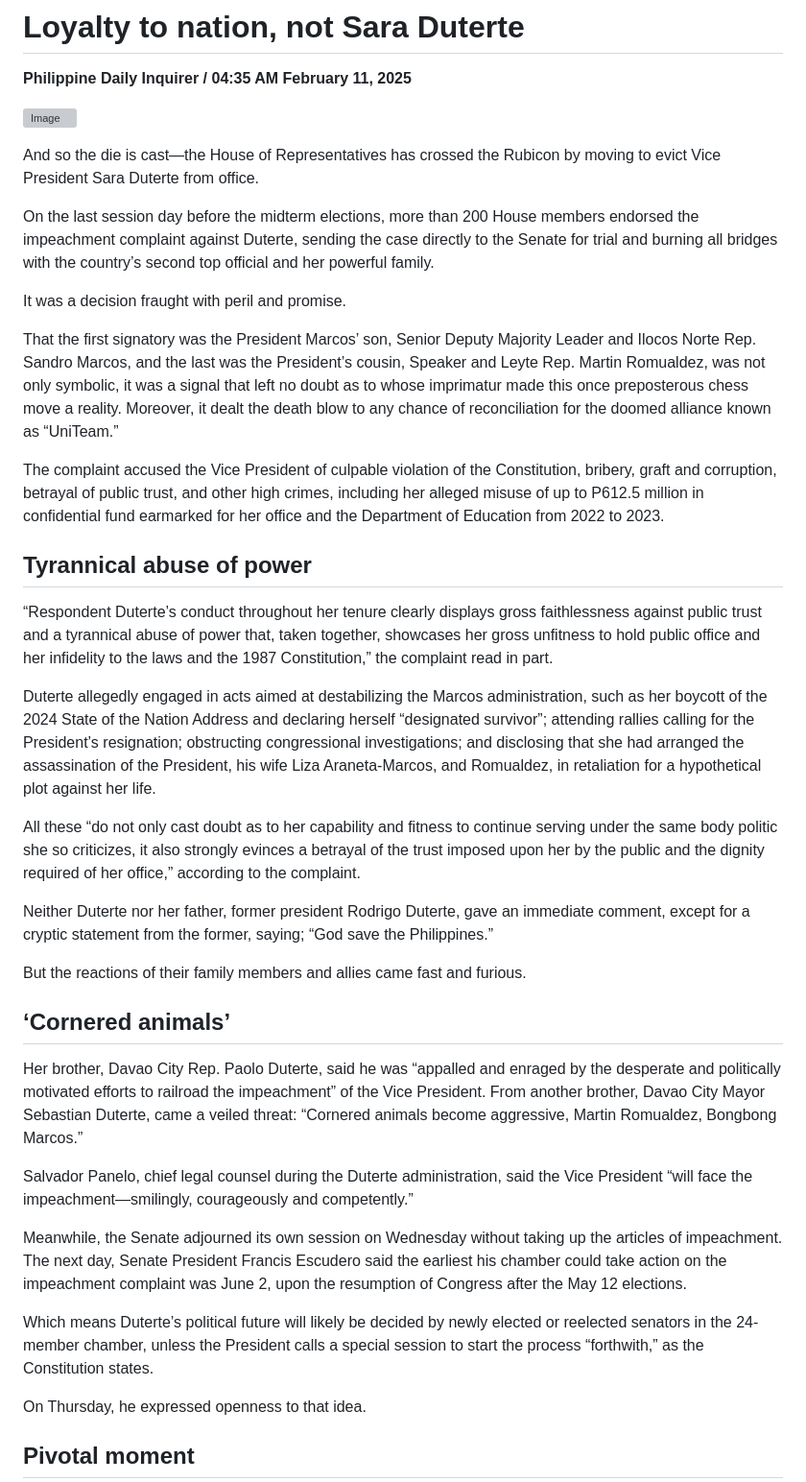
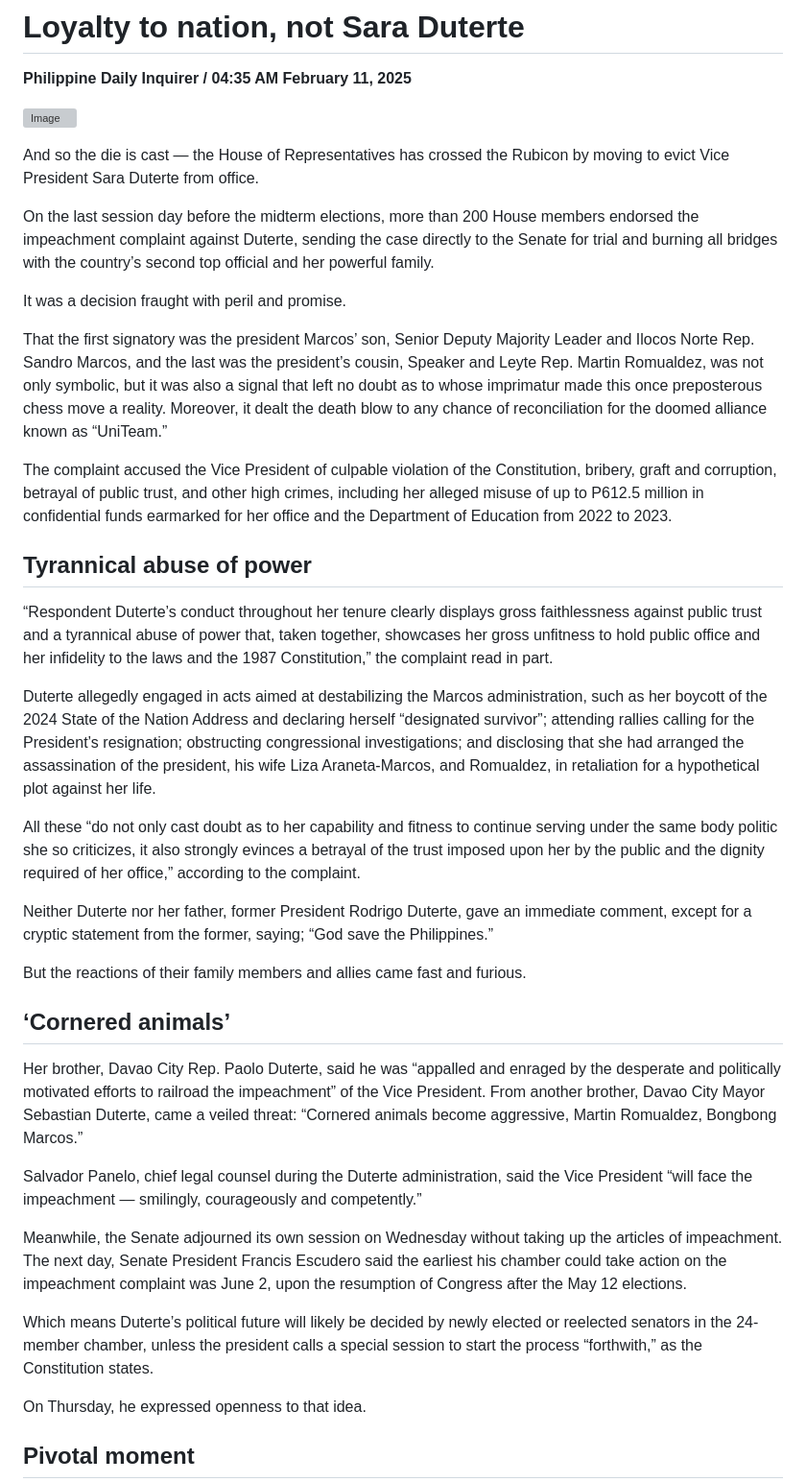
Before and after one commit to jayxdcode/scrapy_api, a Markdown page: articles/20250211_Loyalty_to_nation,_not_Sara_Duterte.md, the part around one of its changes. Shown at 96% size. GitHub-like rendering; grey boxes are pictures that could not be loaded.

Commit message:
UPDATE DATA: Feb. 11, 2025 (Tue) 08:20:06 PM UTC (Second Run)

```diff
--- a/articles/20250211_Loyalty_to_nation,_not_Sara_Duterte.md
+++ b/articles/20250211_Loyalty_to_nation,_not_Sara_Duterte.md
@@ -6,25 +6,25 @@
 
 ![Image](https://raw.githubusercontent.com/github-jl14/scrapy_api/refs/heads/main/images/editorial02112025.png)
 
-And so the die is cast—the House of Representatives has crossed the Rubicon by moving to evict Vice President Sara Duterte from office.
+And so the die is cast — the House of Representatives has crossed the Rubicon by moving to evict Vice President Sara Duterte from office.
 
 On the last session day before the midterm elections, more than 200 House members endorsed the impeachment complaint against Duterte, sending the case directly to the Senate for trial and burning all bridges with the country’s second top official and her powerful family.
 
 It was a decision fraught with peril and promise.
 
-That the first signatory was the President Marcos’ son, Senior Deputy Majority Leader and Ilocos Norte Rep. Sandro Marcos, and the last was the President’s cousin, Speaker and Leyte Rep. Martin Romualdez, was not only symbolic, it was a signal that left no doubt as to whose imprimatur made this once preposterous chess move a reality. Moreover, it dealt the death blow to any chance of reconciliation for the doomed alliance known as “UniTeam.”
+That the first signatory was the president Marcos’ son, Senior Deputy Majority Leader and Ilocos Norte Rep. Sandro Marcos, and the last was the president’s cousin, Speaker and Leyte Rep. Martin Romualdez, was not only symbolic, but it was also a signal that left no doubt as to whose imprimatur made this once preposterous chess move a reality. Moreover, it dealt the death blow to any chance of reconciliation for the doomed alliance known as “UniTeam.”
 
-The complaint accused the Vice President of culpable violation of the Constitution, bribery, graft and corruption, betrayal of public trust, and other high crimes, including her alleged misuse of up to P612.5 million in confidential fund earmarked for her office and the Department of Education from 2022 to 2023.
+The complaint accused the Vice President of culpable violation of the Constitution, bribery, graft and corruption, betrayal of public trust, and other high crimes, including her alleged misuse of up to P612.5 million in confidential funds earmarked for her office and the Department of Education from 2022 to 2023.
 
 ## Tyrannical abuse of power
 
 “Respondent Duterte’s conduct throughout her tenure clearly displays gross faithlessness against public trust and a tyrannical abuse of power that, taken together, showcases her gross unfitness to hold public office and her infidelity to the laws and the 1987 Constitution,” the complaint read in part.
 
-Duterte allegedly engaged in acts aimed at destabilizing the Marcos administration, such as her boycott of the 2024 State of the Nation Address and declaring herself “designated survivor”; attending rallies calling for the President’s resignation; obstructing congressional investigations; and disclosing that she had arranged the assassination of the President, his wife Liza Araneta-Marcos, and Romualdez, in retaliation for a hypothetical plot against her life.
+Duterte allegedly engaged in acts aimed at destabilizing the Marcos administration, such as her boycott of the 2024 State of the Nation Address and declaring herself “designated survivor”; attending rallies calling for the President’s resignation; obstructing congressional investigations; and disclosing that she had arranged the assassination of the president, his wife Liza Araneta-Marcos, and Romualdez, in retaliation for a hypothetical plot against her life.
 
 All these “do not only cast doubt as to her capability and fitness to continue serving under the same body politic she so criticizes, it also strongly evinces a betrayal of the trust imposed upon her by the public and the dignity required of her office,” according to the complaint.
 
-Neither Duterte nor her father, former president Rodrigo Duterte, gave an immediate comment, except for a cryptic statement from the former, saying; “God save the Philippines.”
+Neither Duterte nor her father, former President Rodrigo Duterte, gave an immediate comment, except for a cryptic statement from the former, saying; “God save the Philippines.”
 
 But the reactions of their family members and allies came fast and furious.
 
@@ -32,11 +32,11 @@ But the reactions of their family members and allies came fast and furious.
 
 Her brother, Davao City Rep. Paolo Duterte, said he was “appalled and enraged by the desperate and politically motivated efforts to railroad the impeachment” of the Vice President. From another brother, Davao City Mayor Sebastian Duterte, came a veiled threat: “Cornered animals become aggressive, Martin Romualdez, Bongbong Marcos.”
 
-Salvador Panelo, chief legal counsel during the Duterte administration, said the Vice President “will face the impeachment—smilingly, courageously and competently.”
+Salvador Panelo, chief legal counsel during the Duterte administration, said the Vice President “will face the impeachment — smilingly, courageously and competently.”
 
 Meanwhile, the Senate adjourned its own session on Wednesday without taking up the articles of impeachment. The next day, Senate President Francis Escudero said the earliest his chamber could take action on the impeachment complaint was June 2, upon the resumption of Congress after the May 12 elections.
 
-Which means Duterte’s political future will likely be decided by newly elected or reelected senators in the 24-member chamber, unless the President calls a special session to start the process “forthwith,” as the Constitution states.
+Which means Duterte’s political future will likely be decided by newly elected or reelected senators in the 24-member chamber, unless the president calls a special session to start the process “forthwith,” as the Constitution states.
 
 On Thursday, he expressed openness to that idea.
 
```
Also changed, not shown: other parts of articles/20250211_Loyalty_to_nation,_not_Sara_Duterte.md (+1 -1 lines).
